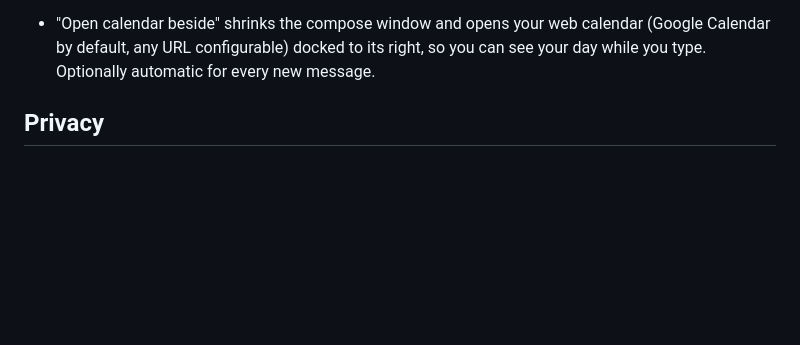
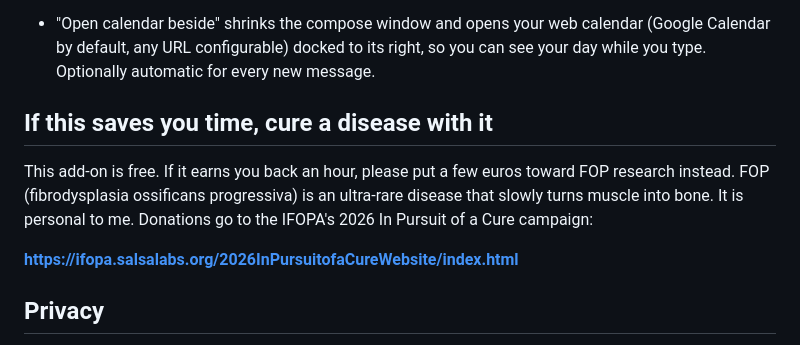
Before and after one commit to smisery-prrivate/compose-calendar, a Markdown page: README.md, the part around the change. Rendered like a GitHub page; blank space fills up the shorter version.

Commit message:
Add IFOPA donation ask to the download page and README

```diff
--- a/README.md
+++ b/README.md
@@ -20,6 +20,12 @@ One button, **Calendar**, in the toolbar of every compose window:
 
 **Web calendar beside the compose window**
 - "Open calendar beside" shrinks the compose window and opens your web calendar (Google Calendar by default, any URL configurable) docked to its right, so you can see your day while you type. Optionally automatic for every new message.
+
+## If this saves you time, cure a disease with it
+
+This add-on is free. If it earns you back an hour, please put a few euros toward FOP research instead. FOP (fibrodysplasia ossificans progressiva) is an ultra-rare disease that slowly turns muscle into bone. It is personal to me. Donations go to the IFOPA's 2026 In Pursuit of a Cure campaign:
+
+**https://ifopa.salsalabs.org/2026InPursuitofaCureWebsite/index.html**
 
 ## Privacy
 
```
